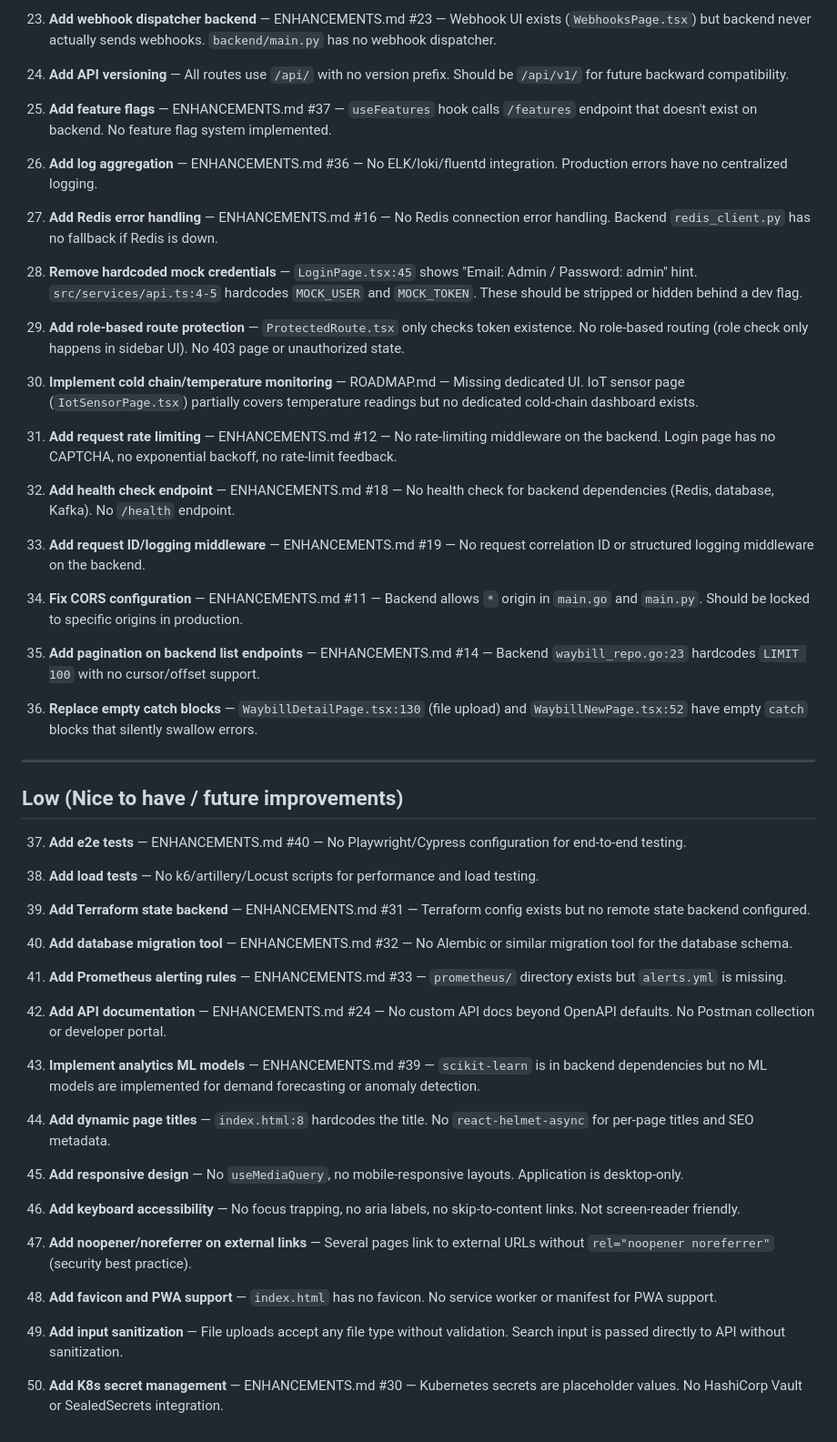
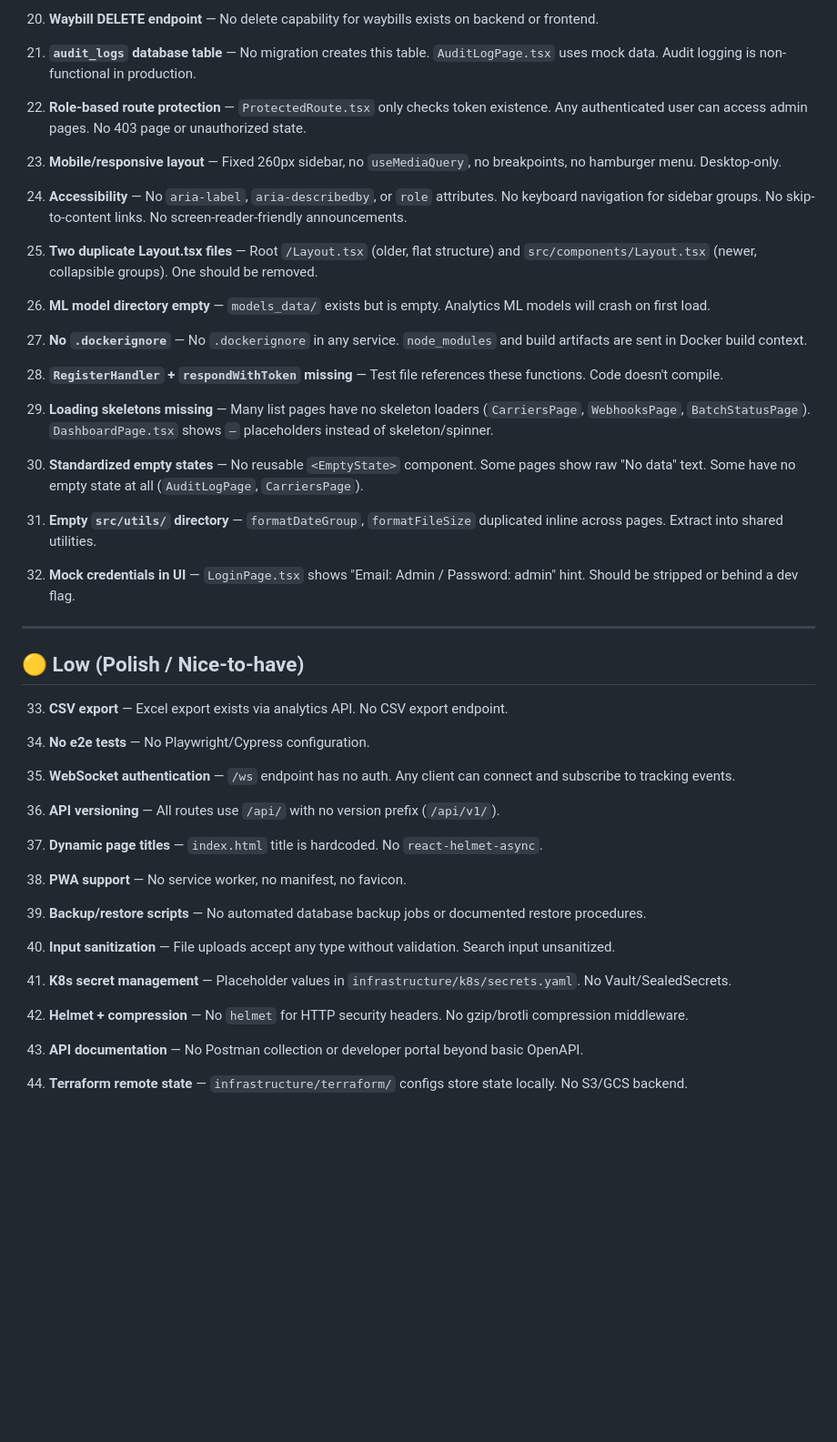
Before and after one commit to akiromishidoze/waybill-tracking, a Markdown page: PRODUCTION-READINESS.md, the part around one of its changes. Shown at 91% size. Rendered like a GitHub page; blank space fills up the shorter version.

```diff
--- a/PRODUCTION-READINESS.md
+++ b/PRODUCTION-READINESS.md
@@ -68,60 +64,54 @@
 
-23. **Add webhook dispatcher backend** — ENHANCEMENTS.md #23 — Webhook UI exists (`WebhooksPage.tsx`) but backend never actually sends webhooks. `backend/main.py` has no webhook dispatcher.
+20. **Waybill DELETE endpoint** — No delete capability for waybills exists on backend or frontend.
 
-24. **Add API versioning** — All routes use `/api/` with no version prefix. Should be `/api/v1/` for future backward compatibility.
+21. **`audit_logs` database table** — No migration creates this table. `AuditLogPage.tsx` uses mock data. Audit logging is non-functional in production.
 
-25. **Add feature flags** — ENHANCEMENTS.md #37 — `useFeatures` hook calls `/features` endpoint that doesn't exist on backend. No feature flag system implemented.
+22. **Role-based route protection** — `ProtectedRoute.tsx` only checks token existence. Any authenticated user can access admin pages. No 403 page or unauthorized state.
 
-26. **Add log aggregation** — ENHANCEMENTS.md #36 — No ELK/loki/fluentd integration. Production errors have no centralized logging.
+23. **Mobile/responsive layout** — Fixed 260px sidebar, no `useMediaQuery`, no breakpoints, no hamburger menu. Desktop-only.
 
-27. **Add Redis error handling** — ENHANCEMENTS.md #16 — No Redis connection error handling. Backend `redis_client.py` has no fallback if Redis is down.
+24. **Accessibility** — No `aria-label`, `aria-describedby`, or `role` attributes. No keyboard navigation for sidebar groups. No skip-to-content links. No screen-reader-friendly announcements.
 
-28. **Remove hardcoded mock credentials** — `LoginPage.tsx:45` shows "Email: Admin / Password: admin" hint. `src/services/api.ts:4-5` hardcodes `MOCK_USER` and `MOCK_TOKEN`. These should be stripped or hidden behind a dev flag.
+25. **Two duplicate Layout.tsx files** — Root `/Layout.tsx` (older, flat structure) and `src/components/Layout.tsx` (newer, collapsible groups). One should be removed.
 
-29. **Add role-based route protection** — `ProtectedRoute.tsx` only checks token existence. No role-based routing (role check only happens in sidebar UI). No 403 page or unauthorized state.
+26. **ML model directory empty** — `models_data/` exists but is empty. Analytics ML models will crash on first load.
 
-30. **Implement cold chain/temperature monitoring** — ROADMAP.md — Missing dedicated UI. IoT sensor page (`IotSensorPage.tsx`) partially covers temperature readings but no dedicated cold-chain dashboard exists.
+27. **No `.dockerignore`** — No `.dockerignore` in any service. `node_modules` and build artifacts are sent in Docker build context.
 
-31. **Add request rate limiting** — ENHANCEMENTS.md #12 — No rate-limiting middleware on the backend. Login page has no CAPTCHA, no exponential backoff, no rate-limit feedback.
+28. **`RegisterHandler` + `respondWithToken` missing** — Test file references these functions. Code doesn't compile.
 
-32. **Add health check endpoint** — ENHANCEMENTS.md #18 — No health check for backend dependencies (Redis, database, Kafka). No `/health` endpoint.
+29. **Loading skeletons missing** — Many list pages have no skeleton loaders (`CarriersPage`, `WebhooksPage`, `BatchStatusPage`). `DashboardPage.tsx` shows `—` placeholders instead of skeleton/spinner.
 
-33. **Add request ID/logging middleware** — ENHANCEMENTS.md #19 — No request correlation ID or structured logging middleware on the backend.
+30. **Standardized empty states** — No reusable `<EmptyState>` component. Some pages show raw "No data" text. Some have no empty state at all (`AuditLogPage`, `CarriersPage`).
 
-34. **Fix CORS configuration** — ENHANCEMENTS.md #11 — Backend allows `*` origin in `main.go` and `main.py`. Should be locked to specific origins in production.
+31. **Empty `src/utils/` directory** — `formatDateGroup`, `formatFileSize` duplicated inline across pages. Extract into shared utilities.
 
-35. **Add pagination on backend list endpoints** — ENHANCEMENTS.md #14 — Backend `waybill_repo.go:23` hardcodes `LIMIT 100` with no cursor/offset support.
-
-36. **Replace empty catch blocks** — `WaybillDetailPage.tsx:130` (file upload) and `WaybillNewPage.tsx:52` have empty `catch` blocks that silently swallow errors.
+32. **Mock credentials in UI** — `LoginPage.tsx` shows "Email: Admin / Password: admin" hint. Should be stripped or behind a dev flag.
 
 ---
 
-## Low (Nice to have / future improvements)
+## 🟡 Low (Polish / Nice-to-have)
 
-37. **Add e2e tests** — ENHANCEMENTS.md #40 — No Playwright/Cypress configuration for end-to-end testing.
+33. **CSV export** — Excel export exists via analytics API. No CSV export endpoint.
 
-38. **Add load tests** — No k6/artillery/Locust scripts for performance and load testing.
+34. **No e2e tests** — No Playwright/Cypress configuration.
 
-39. **Add Terraform state backend** — ENHANCEMENTS.md #31 — Terraform config exists but no remote state backend configured.
+35. **WebSocket authentication** — `/ws` endpoint has no auth. Any client can connect and subscribe to tracking events.
 
-40. **Add database migration tool** — ENHANCEMENTS.md #32 — No Alembic or similar migration tool for the database schema.
+36. **API versioning** — All routes use `/api/` with no version prefix (`/api/v1/`).
 
-41. **Add Prometheus alerting rules** — ENHANCEMENTS.md #33 — `prometheus/` directory exists but `alerts.yml` is missing.
+37. **Dynamic page titles** — `index.html` title is hardcoded. No `react-helmet-async`.
 
-42. **Add API documentation** — ENHANCEMENTS.md #24 — No custom API docs beyond OpenAPI defaults. No Postman collection or developer portal.
+38. **PWA support** — No service worker, no manifest, no favicon.
 
-43. **Implement analytics ML models** — ENHANCEMENTS.md #39 — `scikit-learn` is in backend dependencies but no ML models are implemented for demand forecasting or anomaly detection.
+39. **Backup/restore scripts** — No automated database backup jobs or documented restore procedures.
 
-44. **Add dynamic page titles** — `index.html:8` hardcodes the title. No `react-helmet-async` for per-page titles and SEO metadata.
+40. **Input sanitization** — File uploads accept any type without validation. Search input unsanitized.
 
-45. **Add responsive design** — No `useMediaQuery`, no mobile-responsive layouts. Application is desktop-only.
+41. **K8s secret management** — Placeholder values in `infrastructure/k8s/secrets.yaml`. No Vault/SealedSecrets.
 
-46. **Add keyboard accessibility** — No focus trapping, no aria labels, no skip-to-content links. Not screen-reader friendly.
+42. **Helmet + compression** — No `helmet` for HTTP security headers. No gzip/brotli compression middleware.
 
-47. **Add noopener/noreferrer on external links** — Several pages link to external URLs without `rel="noopener noreferrer"` (security best practice).
+43. **API documentation** — No Postman collection or developer portal beyond basic OpenAPI.
 
-48. **Add favicon and PWA support** — `index.html` has no favicon. No service worker or manifest for PWA support.
-
-49. **Add input sanitization** — File uploads accept any file type without validation. Search input is passed directly to API without sanitization.
-
-50. **Add K8s secret management** — ENHANCEMENTS.md #30 — Kubernetes secrets are placeholder values. No HashiCorp Vault or SealedSecrets integration.
+44. **Terraform remote state** — `infrastructure/terraform/` configs store state locally. No S3/GCS backend.
```
Also changed, not shown: other parts of PRODUCTION-READINESS.md (+36 -40 lines).
